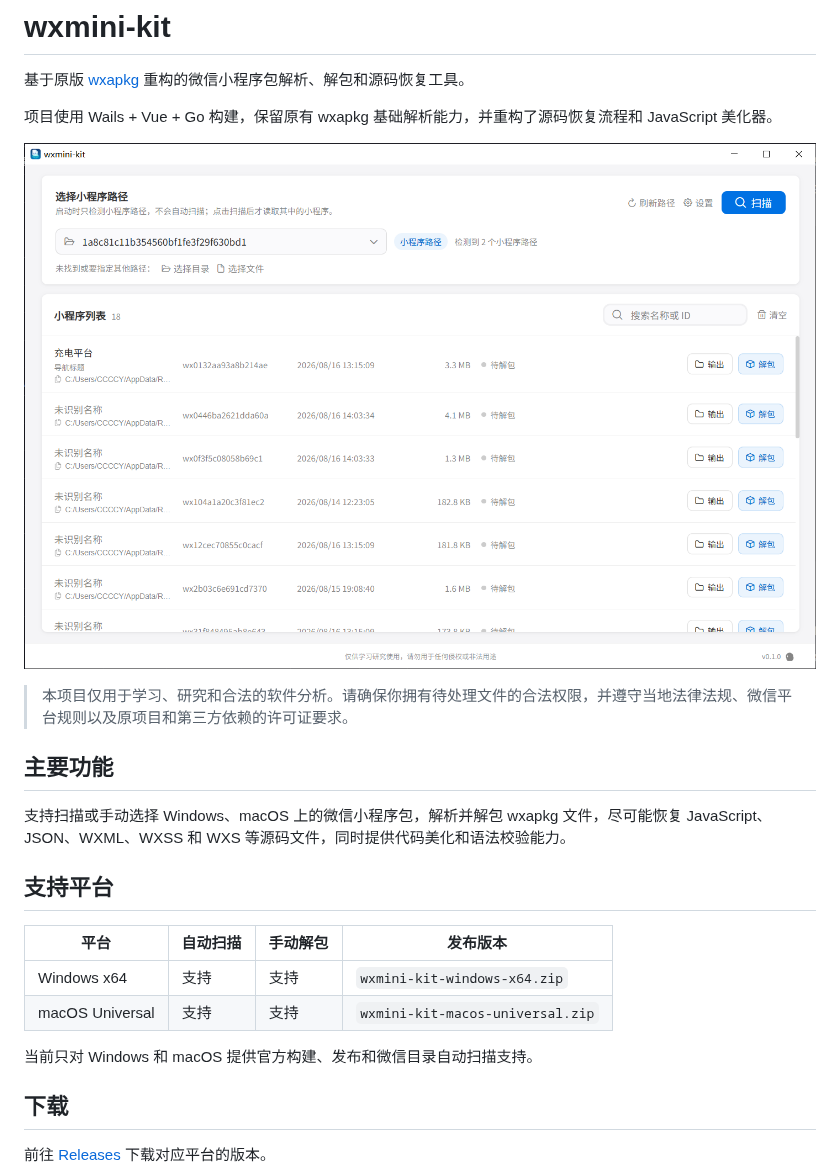
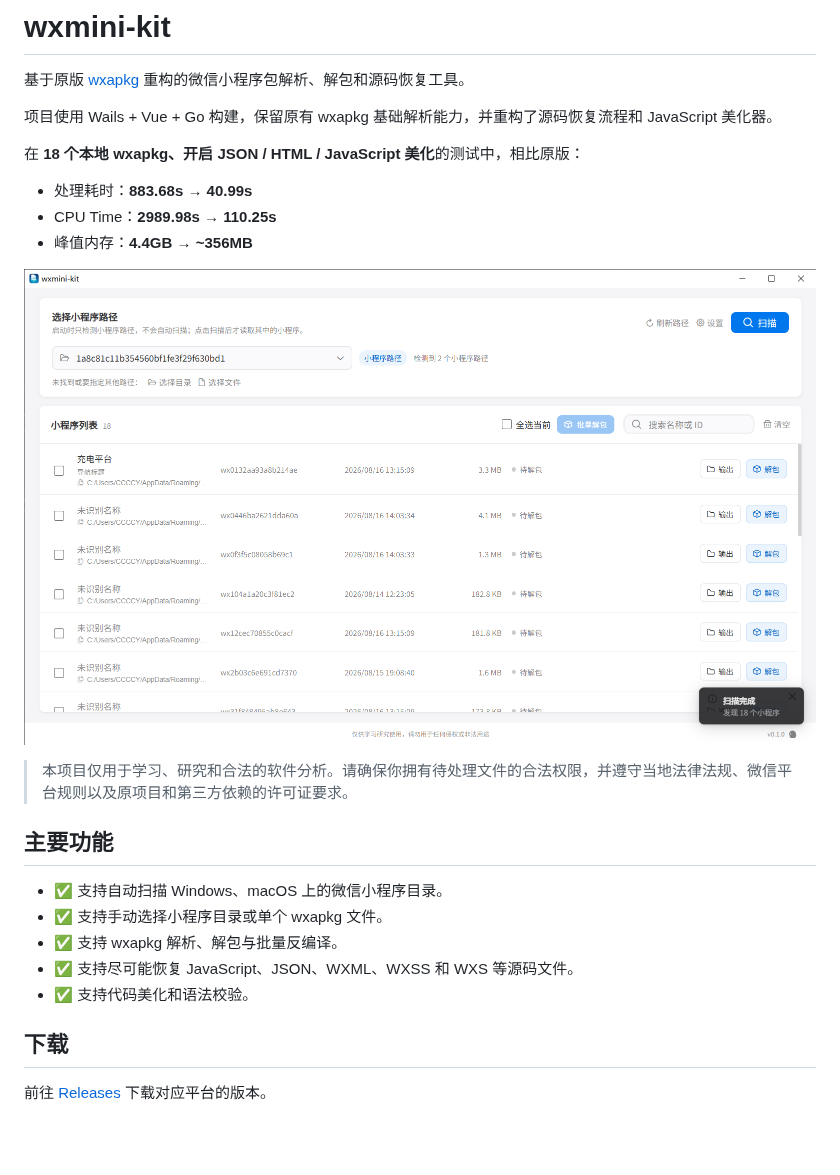
Before and after one commit to CCCCY-ci/wxmini-kit, a Markdown page: README.md, the part around the change. GitHub-like rendering; pictures changed too: image.png (added); blank space fills up the shorter version.

```diff
--- a/README.md
+++ b/README.md
@@ -4,22 +4,23 @@
 
 项目使用 Wails + Vue + Go 构建，保留原有 wxapkg 基础解析能力，并重构了源码恢复流程和 JavaScript 美化器。
 
-![界面截图](assets/screenshot.png)
+在 **18 个本地 wxapkg、开启 JSON / HTML / JavaScript 美化**的测试中，相比原版：
+
+- 处理耗时：**883.68s → 40.99s**
+- CPU Time：**2989.98s → 110.25s**
+- 峰值内存：**4.4GB → ~356MB**
+
+![界面截图](image.png)
 
 > 本项目仅用于学习、研究和合法的软件分析。请确保你拥有待处理文件的合法权限，并遵守当地法律法规、微信平台规则以及原项目和第三方依赖的许可证要求。
 
 ## 主要功能
 
-支持扫描或手动选择 Windows、macOS 上的微信小程序包，解析并解包 wxapkg 文件，尽可能恢复 JavaScript、JSON、WXML、WXSS 和 WXS 等源码文件，同时提供代码美化和语法校验能力。
-
-## 支持平台
-
-| 平台 | 自动扫描 | 手动解包 | 发布版本 |
-| --- | --- | --- | --- |
-| Windows x64 | 支持 | 支持 | <code>wxmini-kit-windows-x64.zip</code> |
-| macOS Universal | 支持 | 支持 | <code>wxmini-kit-macos-universal.zip</code> |
-
-当前只对 Windows 和 macOS 提供官方构建、发布和微信目录自动扫描支持。
+- ✅ 支持自动扫描 Windows、macOS 上的微信小程序目录。
+- ✅ 支持手动选择小程序目录或单个 wxapkg 文件。
+- ✅ 支持 wxapkg 解析、解包与批量反编译。
+- ✅ 支持尽可能恢复 JavaScript、JSON、WXML、WXSS 和 WXS 等源码文件。
+- ✅ 支持代码美化和语法校验。
 
 ## 下载
 
```
Also changed, not shown: 4 other files.
